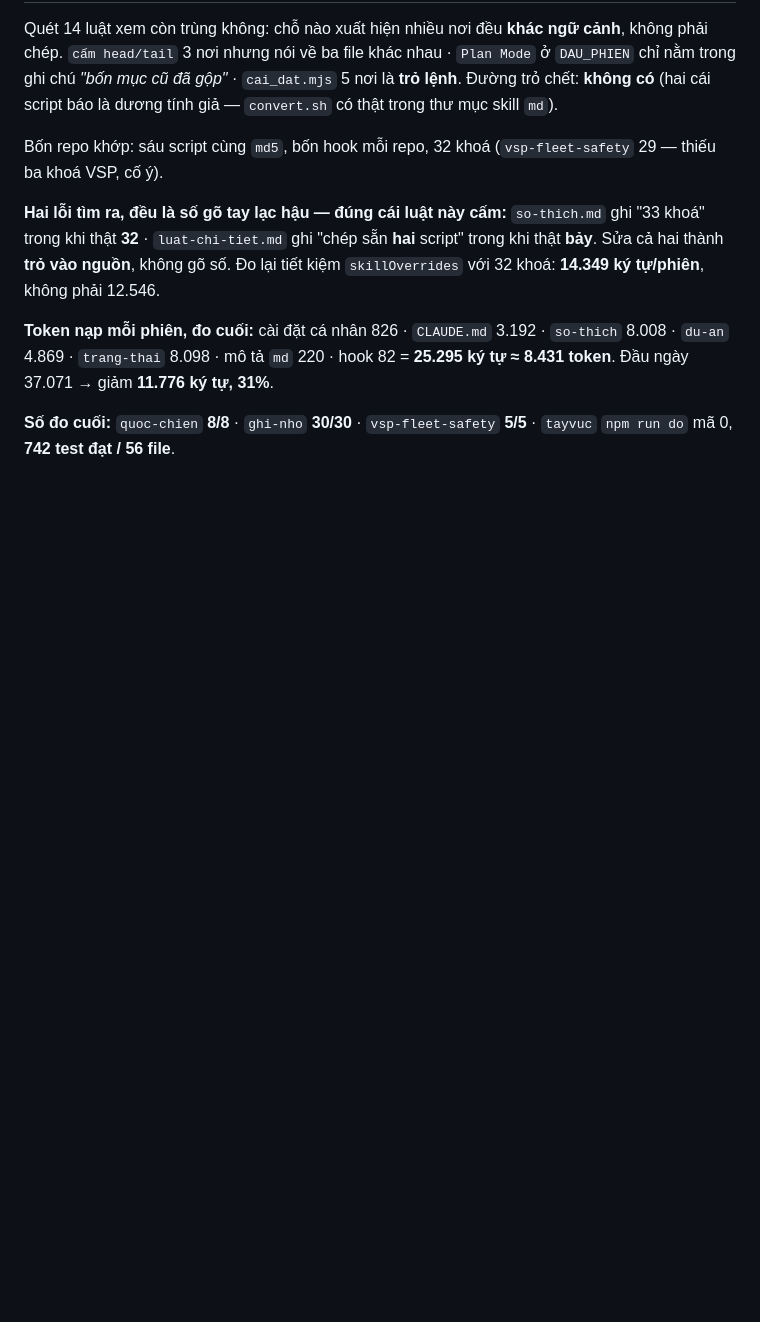
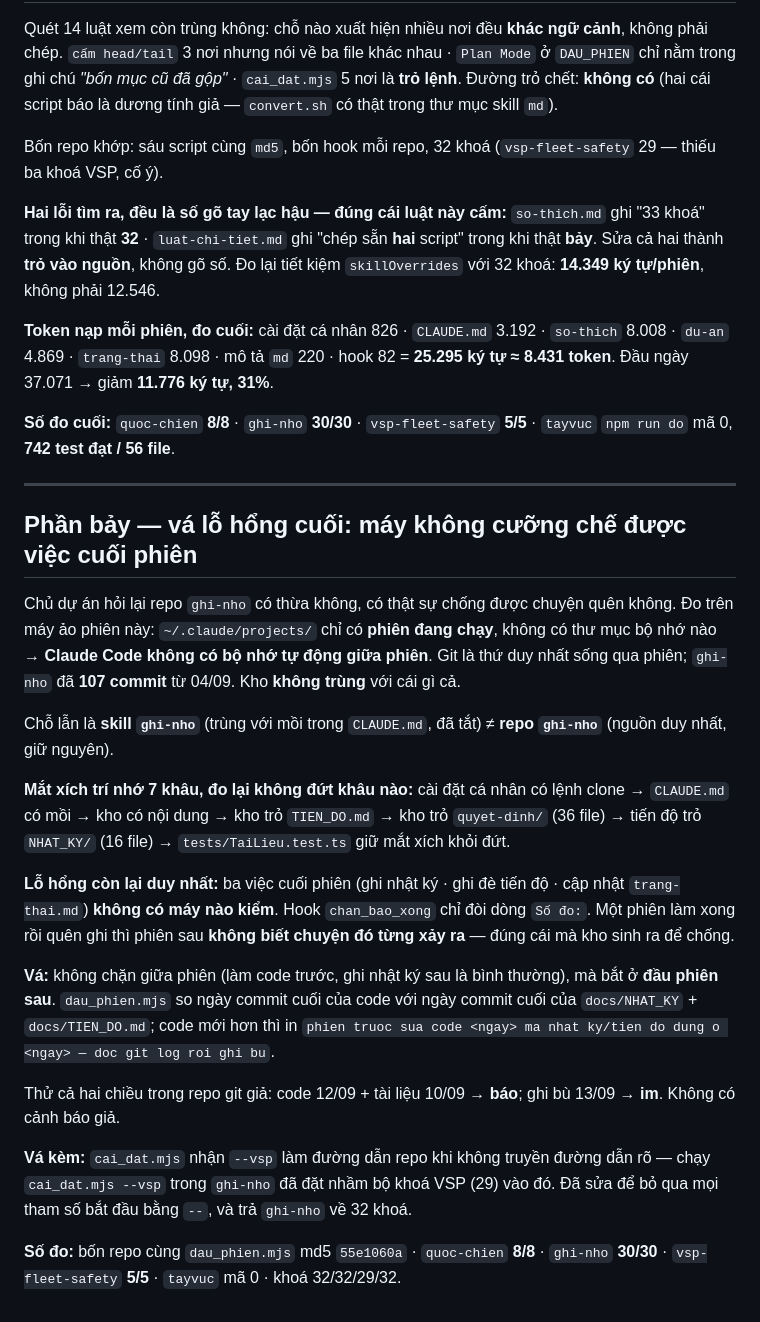
Before and after one commit to gc1001vn-svg/quoc-chien, a Markdown page: docs/NHAT_KY/PHASE_8_DO_NGHE.md, the part around the change. Drawn GitHub-style; blank space fills up the shorter version.

Commit message:
docs: cap nhat TIEN_DO va nhat ky phase 8 phan bay
Co-Authored-By: Claude Opus 5 <noreply@anthropic.com>
Claude-Session: https://claude.ai/code/session_01FXqZWUYBwB6vq5zvRXEGxC

```diff
--- a/docs/NHAT_KY/PHASE_8_DO_NGHE.md
+++ b/docs/NHAT_KY/PHASE_8_DO_NGHE.md
@@ -151,3 +151,39 @@ script" trong khi thật **bảy**. Sửa cả hai thành **trỏ vào nguồn**
 
 **Số đo cuối:** `quoc-chien` **8/8** · `ghi-nho` **30/30** · `vsp-fleet-safety` **5/5** ·
 `tayvuc` `npm run do` mã 0, **742 test đạt / 56 file**.
+
+---
+
+## Phần bảy — vá lỗ hổng cuối: máy không cưỡng chế được việc cuối phiên
+
+Chủ dự án hỏi lại repo `ghi-nho` có thừa không, có thật sự chống được chuyện quên không.
+Đo trên máy ảo phiên này: `~/.claude/projects/` chỉ có **phiên đang chạy**, không có thư
+mục bộ nhớ nào → **Claude Code không có bộ nhớ tự động giữa phiên**. Git là thứ duy nhất
+sống qua phiên; `ghi-nho` đã **107 commit** từ 04/09. Kho **không trùng** với cái gì cả.
+
+Chỗ lẫn là **skill `ghi-nho`** (trùng với mồi trong `CLAUDE.md`, đã tắt) ≠ **repo `ghi-nho`**
+(nguồn duy nhất, giữ nguyên).
+
+**Mắt xích trí nhớ 7 khâu, đo lại không đứt khâu nào:** cài đặt cá nhân có lệnh clone →
+`CLAUDE.md` có mồi → kho có nội dung → kho trỏ `TIEN_DO.md` → kho trỏ `quyet-dinh/` (36 file)
+→ tiến độ trỏ `NHAT_KY/` (16 file) → `tests/TaiLieu.test.ts` giữ mắt xích khỏi đứt.
+
+**Lỗ hổng còn lại duy nhất:** ba việc cuối phiên (ghi nhật ký · ghi đè tiến độ · cập nhật
+`trang-thai.md`) **không có máy nào kiểm**. Hook `chan_bao_xong` chỉ đòi dòng `Số đo:`.
+Một phiên làm xong rồi quên ghi thì phiên sau **không biết chuyện đó từng xảy ra** — đúng
+cái mà kho sinh ra để chống.
+
+**Vá:** không chặn giữa phiên (làm code trước, ghi nhật ký sau là bình thường), mà bắt ở
+**đầu phiên sau**. `dau_phien.mjs` so ngày commit cuối của code với ngày commit cuối của
+`docs/NHAT_KY` + `docs/TIEN_DO.md`; code mới hơn thì in
+`phien truoc sua code <ngay> ma nhat ky/tien do dung o <ngay> — doc git log roi ghi bu`.
+
+Thử cả hai chiều trong repo git giả: code 12/09 + tài liệu 10/09 → **báo**; ghi bù 13/09 →
+**im**. Không có cảnh báo giả.
+
+**Vá kèm:** `cai_dat.mjs` nhận `--vsp` làm đường dẫn repo khi không truyền đường dẫn rõ —
+chạy `cai_dat.mjs --vsp` trong `ghi-nho` đã đặt nhầm bộ khoá VSP (29) vào đó. Đã sửa để bỏ
+qua mọi tham số bắt đầu bằng `--`, và trả `ghi-nho` về 32 khoá.
+
+**Số đo:** bốn repo cùng `dau_phien.mjs` md5 `55e1060a` · `quoc-chien` **8/8** ·
+`ghi-nho` **30/30** · `vsp-fleet-safety` **5/5** · `tayvuc` mã 0 · khoá 32/32/29/32.
```
Also changed, not shown: docs/TIEN_DO.md (+8 -2 lines).
